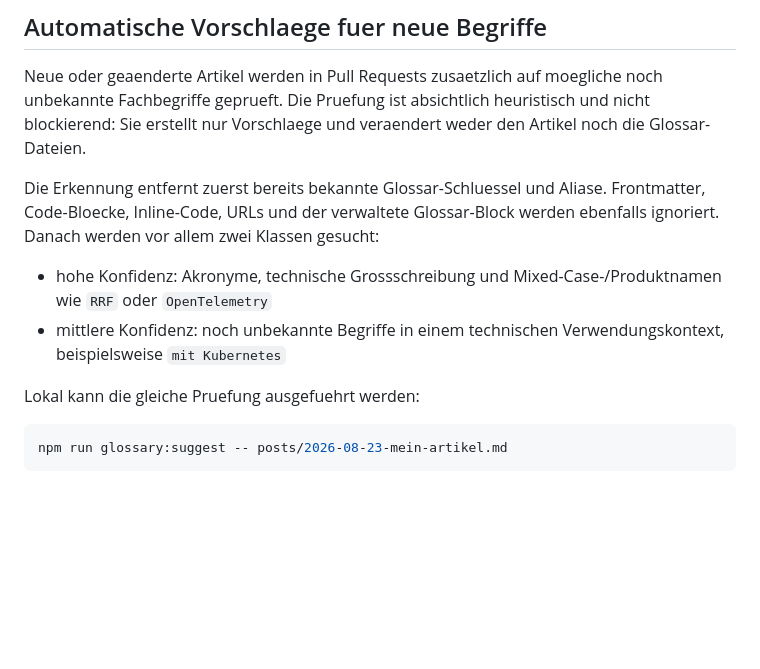
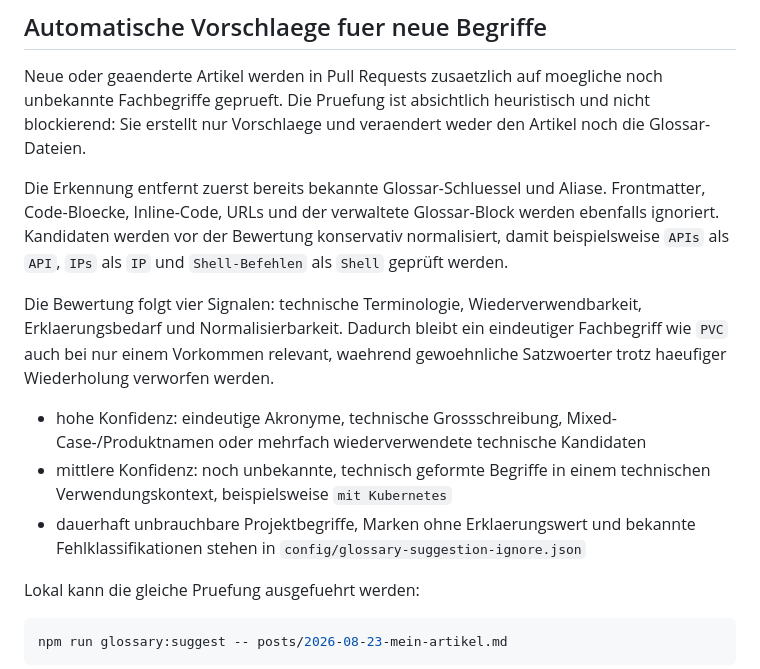
Before and after one commit to 0b-ivan/Blog, a Markdown page: docs/glossary.md, the part around the change. GitHub-like rendering; blank space fills up the shorter version.

Commit message:
Document glossary suggestion quality model

```diff
--- a/docs/glossary.md
+++ b/docs/glossary.md
@@ -125,10 +125,13 @@ Renderer ohne diese Erweiterung koennen den verwalteten Definitionsblock weiterh
 
 Neue oder geaenderte Artikel werden in Pull Requests zusaetzlich auf moegliche noch unbekannte Fachbegriffe geprueft. Die Pruefung ist absichtlich heuristisch und nicht blockierend: Sie erstellt nur Vorschlaege und veraendert weder den Artikel noch die Glossar-Dateien.
 
-Die Erkennung entfernt zuerst bereits bekannte Glossar-Schluessel und Aliase. Frontmatter, Code-Bloecke, Inline-Code, URLs und der verwaltete Glossar-Block werden ebenfalls ignoriert. Danach werden vor allem zwei Klassen gesucht:
+Die Erkennung entfernt zuerst bereits bekannte Glossar-Schluessel und Aliase. Frontmatter, Code-Bloecke, Inline-Code, URLs und der verwaltete Glossar-Block werden ebenfalls ignoriert. Kandidaten werden vor der Bewertung konservativ normalisiert, damit beispielsweise `APIs` als `API`, `IPs` als `IP` und `Shell-Befehlen` als `Shell` geprüft werden.
 
-- hohe Konfidenz: Akronyme, technische Grossschreibung und Mixed-Case-/Produktnamen wie `RRF` oder `OpenTelemetry`
-- mittlere Konfidenz: noch unbekannte Begriffe in einem technischen Verwendungskontext, beispielsweise `mit Kubernetes`
+Die Bewertung folgt vier Signalen: technische Terminologie, Wiederverwendbarkeit, Erklaerungsbedarf und Normalisierbarkeit. Dadurch bleibt ein eindeutiger Fachbegriff wie `PVC` auch bei nur einem Vorkommen relevant, waehrend gewoehnliche Satzwoerter trotz haeufiger Wiederholung verworfen werden.
+
+- hohe Konfidenz: eindeutige Akronyme, technische Grossschreibung, Mixed-Case-/Produktnamen oder mehrfach wiederverwendete technische Kandidaten
+- mittlere Konfidenz: noch unbekannte, technisch geformte Begriffe in einem technischen Verwendungskontext, beispielsweise `mit Kubernetes`
+- dauerhaft unbrauchbare Projektbegriffe, Marken ohne Erklaerungswert und bekannte Fehlklassifikationen stehen in `config/glossary-suggestion-ignore.json`
 
 Lokal kann die gleiche Pruefung ausgefuehrt werden:
 
```
